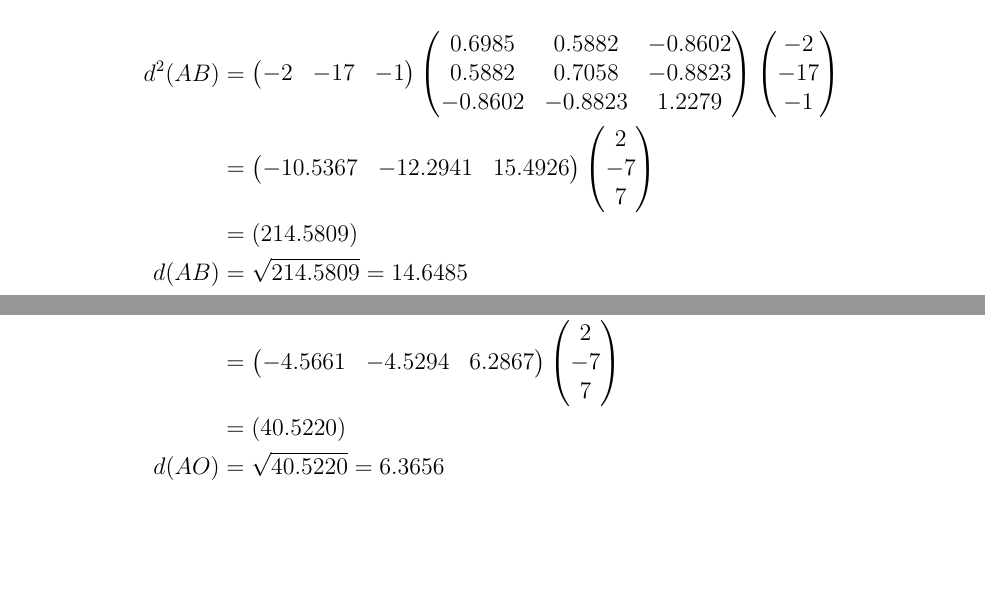
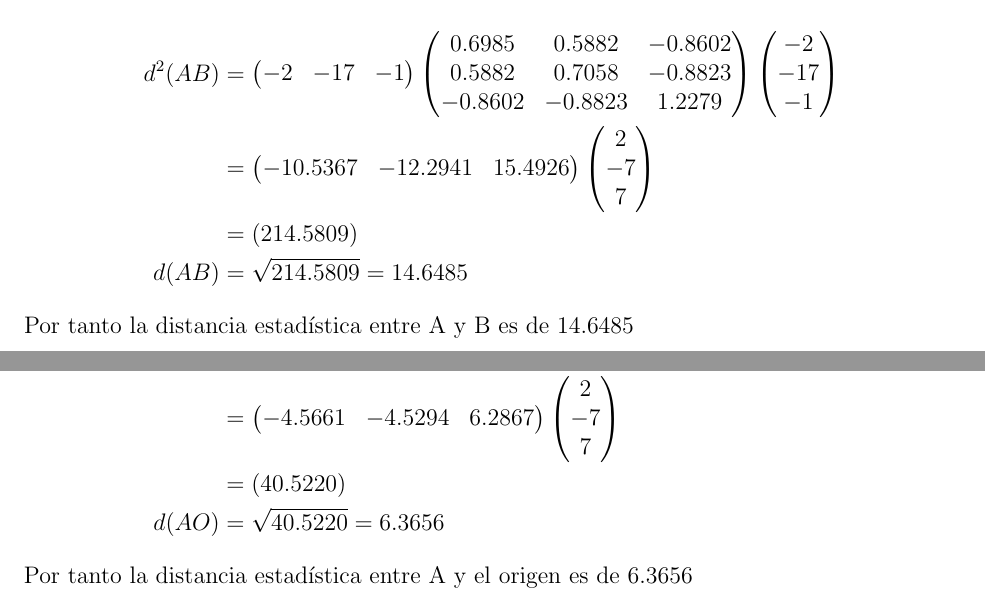
Before and after one commit to Hamgalex/MetodosEstadisticosMultivariados, a LaTeX document (T2/T2.tex, which reads T2/EJ5.tex): two parts of pages 10 and 11 of 14, joined at a grey line, cut so that both start at the same text, the shorter picture padded with empty space. Compiled offline with pdfLaTeX.

Commit message:
Rev1 EJ5

```diff
--- a/T2/EJ5.tex
+++ b/T2/EJ5.tex
@@ -152,6 +152,7 @@ RESULTADO <- RESULTADO1 %*% XMENOSY
 &= (214.5809)\\
 d(AB) &= \sqrt{214.5809}=14.6485
 \end{align*}
+Por tanto la distancia estadística entre A y B es de $14.6485$\\
 \pagebreak
 
 Para C):
@@ -212,4 +213,5 @@ RESULTADO <- RESULTADO1 %*% XMENOSY
 &= (40.5220)\\
 d(AO) &= \sqrt{40.5220}=6.3656
 \end{align*}
+Por tanto la distancia estadística entre A y el origen es de $6.3656$\\
 \end{sol}
```
Also changed, not shown: 4 other files.
